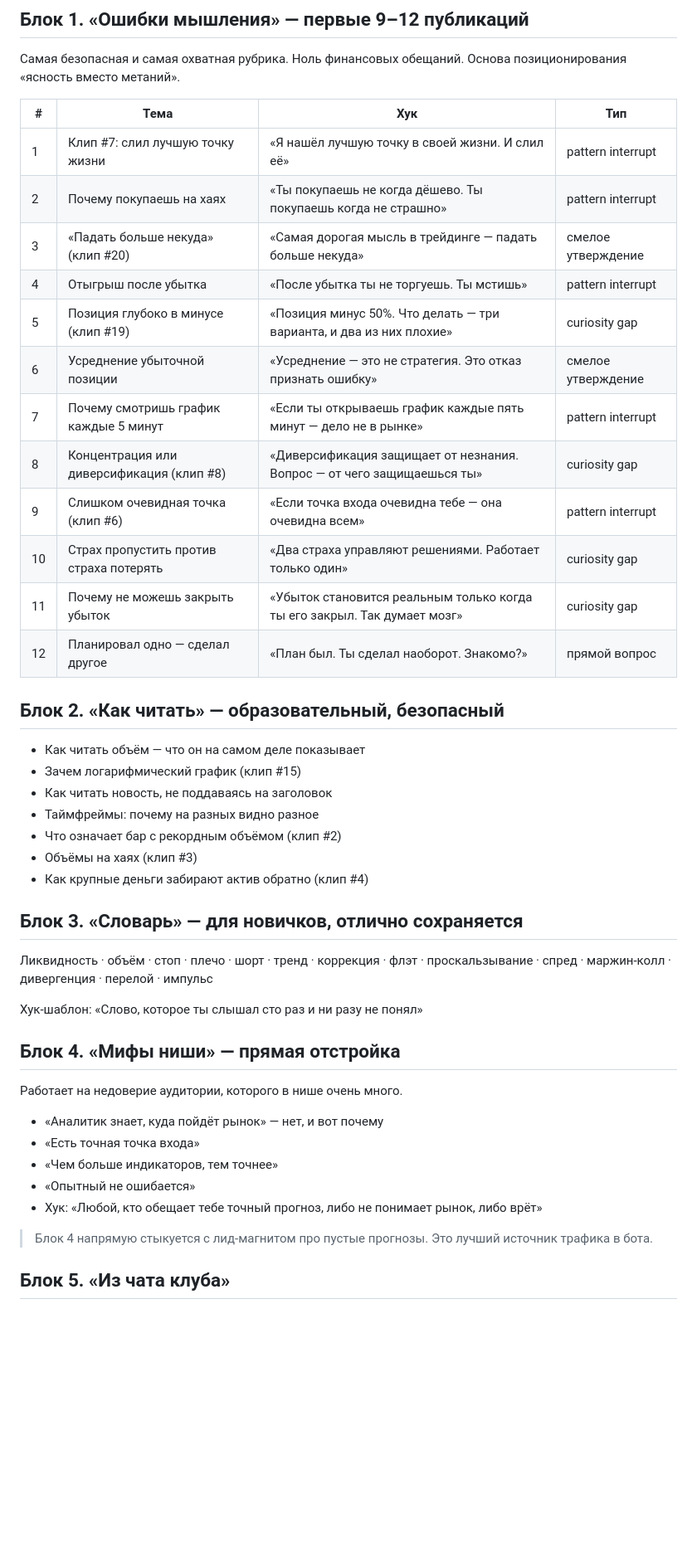
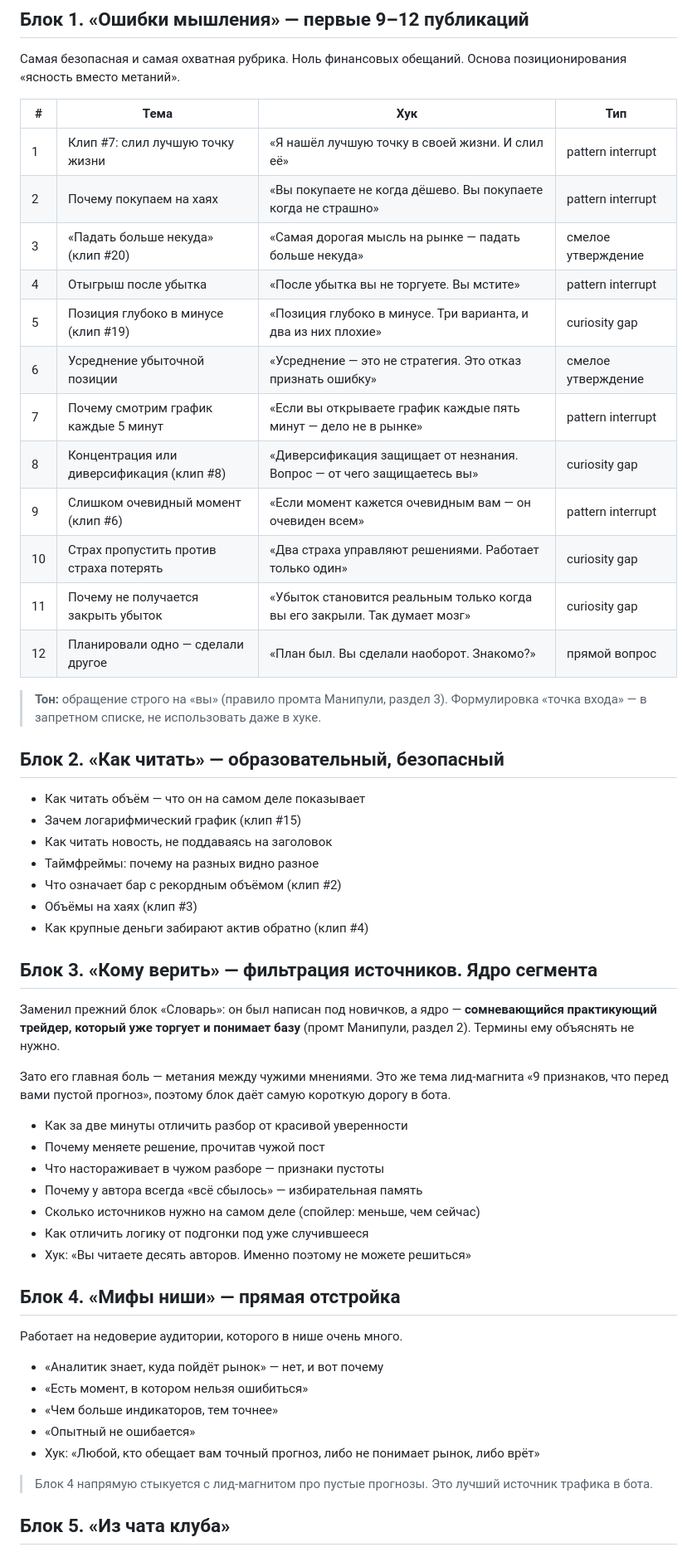
Before and after one commit to jekakus17/acc-manager, a Markdown page: kontent-bank.md, the part around the change. Shown at 83% size. Drawn GitHub-style; blank space fills up the shorter version.

```diff
--- a/kontent-bank.md
+++ b/kontent-bank.md
@@ -189,17 +189,20 @@
 | # | Тема | Хук | Тип |
 |---|---|---|---|
 | 1 | Клип #7: слил лучшую точку жизни | «Я нашёл лучшую точку в своей жизни. И слил её» | pattern interrupt |
-| 2 | Почему покупаешь на хаях | «Ты покупаешь не когда дёшево. Ты покупаешь когда не страшно» | pattern interrupt |
-| 3 | «Падать больше некуда» (клип #20) | «Самая дорогая мысль в трейдинге — падать больше некуда» | смелое утверждение |
-| 4 | Отыгрыш после убытка | «После убытка ты не торгуешь. Ты мстишь» | pattern interrupt |
-| 5 | Позиция глубоко в минусе (клип #19) | «Позиция минус 50%. Что делать — три варианта, и два из них плохие» | curiosity gap |
+| 2 | Почему покупаем на хаях | «Вы покупаете не когда дёшево. Вы покупаете когда не страшно» | pattern interrupt |
+| 3 | «Падать больше некуда» (клип #20) | «Самая дорогая мысль на рынке — падать больше некуда» | смелое утверждение |
+| 4 | Отыгрыш после убытка | «После убытка вы не торгуете. Вы мстите» | pattern interrupt |
+| 5 | Позиция глубоко в минусе (клип #19) | «Позиция глубоко в минусе. Три варианта, и два из них плохие» | curiosity gap |
 | 6 | Усреднение убыточной позиции | «Усреднение — это не стратегия. Это отказ признать ошибку» | смелое утверждение |
-| 7 | Почему смотришь график каждые 5 минут | «Если ты открываешь график каждые пять минут — дело не в рынке» | pattern interrupt |
-| 8 | Концентрация или диверсификация (клип #8) | «Диверсификация защищает от незнания. Вопрос — от чего защищаешься ты» | curiosity gap |
-| 9 | Слишком очевидная точка (клип #6) | «Если точка входа очевидна тебе — она очевидна всем» | pattern interrupt |
+| 7 | Почему смотрим график каждые 5 минут | «Если вы открываете график каждые пять минут — дело не в рынке» | pattern interrupt |
+| 8 | Концентрация или диверсификация (клип #8) | «Диверсификация защищает от незнания. Вопрос — от чего защищаетесь вы» | curiosity gap |
+| 9 | Слишком очевидный момент (клип #6) | «Если момент кажется очевидным вам — он очевиден всем» | pattern interrupt |
 | 10 | Страх пропустить против страха потерять | «Два страха управляют решениями. Работает только один» | curiosity gap |
-| 11 | Почему не можешь закрыть убыток | «Убыток становится реальным только когда ты его закрыл. Так думает мозг» | curiosity gap |
-| 12 | Планировал одно — сделал другое | «План был. Ты сделал наоборот. Знакомо?» | прямой вопрос |
+| 11 | Почему не получается закрыть убыток | «Убыток становится реальным только когда вы его закрыли. Так думает мозг» | curiosity gap |
+| 12 | Планировали одно — сделали другое | «План был. Вы сделали наоборот. Знакомо?» | прямой вопрос |
+
+> **Тон:** обращение строго на «вы» (правило промта Манипули, раздел 3).
+> Формулировка «точка входа» — в запретном списке, не использовать даже в хуке.
 
 ## Блок 2. «Как читать» — образовательный, безопасный
 
@@ -211,22 +214,33 @@
 - Объёмы на хаях (клип #3)
 - Как крупные деньги забирают актив обратно (клип #4)
 
-## Блок 3. «Словарь» — для новичков, отлично сохраняется
+## Блок 3. «Кому верить» — фильтрация источников. Ядро сегмента
 
-Ликвидность · объём · стоп · плечо · шорт · тренд · коррекция · флэт ·
-проскальзывание · спред · маржин-колл · дивергенция · перелой · импульс
+Заменил прежний блок «Словарь»: он был написан под новичков, а ядро —
+**сомневающийся практикующий трейдер, который уже торгует и понимает базу**
+(промт Манипули, раздел 2). Термины ему объяснять не нужно.
 
-Хук-шаблон: «Слово, которое ты слышал сто раз и ни разу не понял»
+Зато его главная боль — метания между чужими мнениями. Это же тема
+лид-магнита «9 признаков, что перед вами пустой прогноз», поэтому блок
+даёт самую короткую дорогу в бота.
+
+- Как за две минуты отличить разбор от красивой уверенности
+- Почему меняете решение, прочитав чужой пост
+- Что настораживает в чужом разборе — признаки пустоты
+- Почему у автора всегда «всё сбылось» — избирательная память
+- Сколько источников нужно на самом деле (спойлер: меньше, чем сейчас)
+- Как отличить логику от подгонки под уже случившееся
+- Хук: «Вы читаете десять авторов. Именно поэтому не можете решиться»
 
 ## Блок 4. «Мифы ниши» — прямая отстройка
 
 Работает на недоверие аудитории, которого в нише очень много.
 
 - «Аналитик знает, куда пойдёт рынок» — нет, и вот почему
-- «Есть точная точка входа»
+- «Есть момент, в котором нельзя ошибиться»
 - «Чем больше индикаторов, тем точнее»
 - «Опытный не ошибается»
-- Хук: «Любой, кто обещает тебе точный прогноз, либо не понимает рынок, либо врёт»
+- Хук: «Любой, кто обещает вам точный прогноз, либо не понимает рынок, либо врёт»
 
 > Блок 4 напрямую стыкуется с лид-магнитом про пустые прогнозы.
 > Это лучший источник трафика в бота.
```
Also changed, not shown: kontent-zavod.md (+29 -8 lines).
